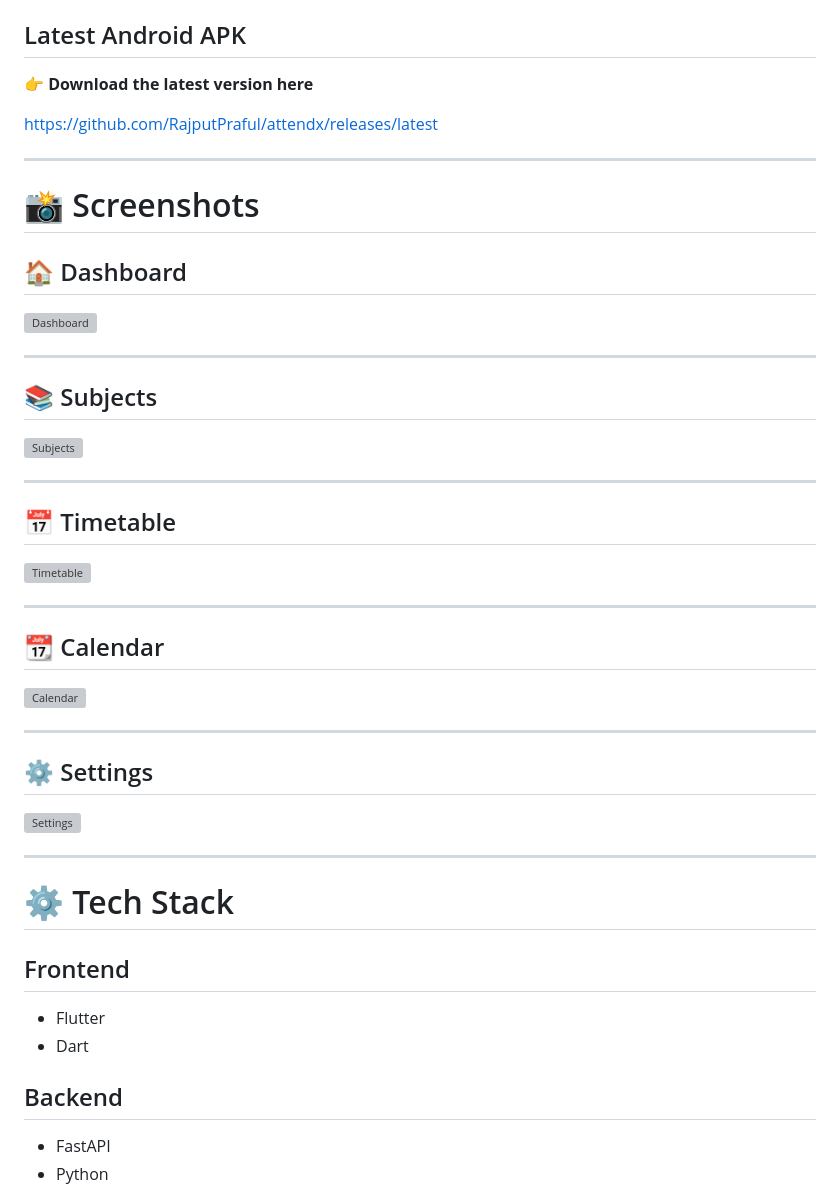
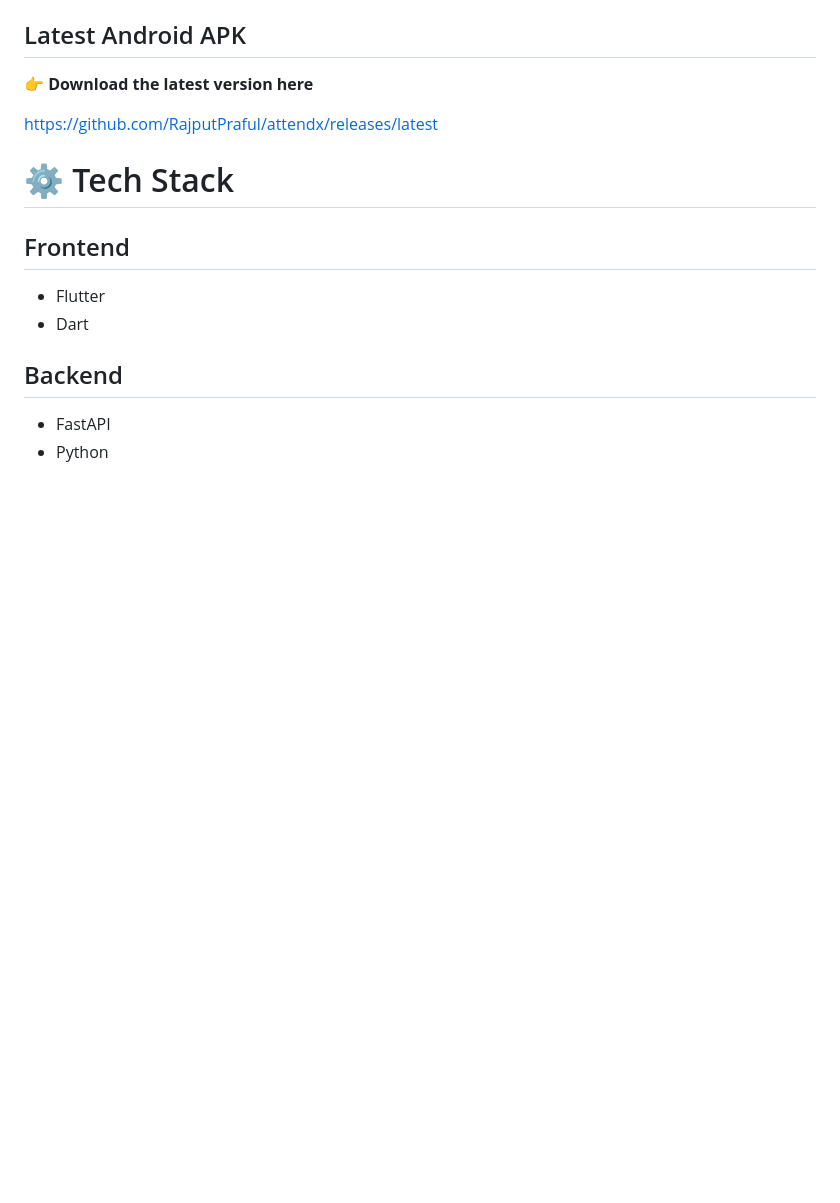
Before and after one commit to RajputPraful/attendx, a Markdown page: README.md, the part around the change. Rendered like a GitHub page; blank space fills up the shorter version; grey boxes are pictures that could not be loaded.

```diff
--- a/README.md
+++ b/README.md
@@ -135,39 +135,6 @@ Visual attendance statistics
 
 https://github.com/RajputPraful/attendx/releases/latest
 
----
-
-# 📸 Screenshots
-
-## 🏠 Dashboard
-
-![Dashboard](screenshots/dashboard.jpeg)
-
----
-
-## 📚 Subjects
-
-![Subjects](screenshots/subjects.jpeg)
-
----
-
-## 📅 Timetable
-
-![Timetable](screenshots/timetable.jpeg)
-
----
-
-## 📆 Calendar
-
-![Calendar](screenshots/calendar.jpeg)
-
----
-
-## ⚙ Settings
-
-![Settings](screenshots/settings.jpeg)
-
----
 
 # ⚙ Tech Stack
 
```
